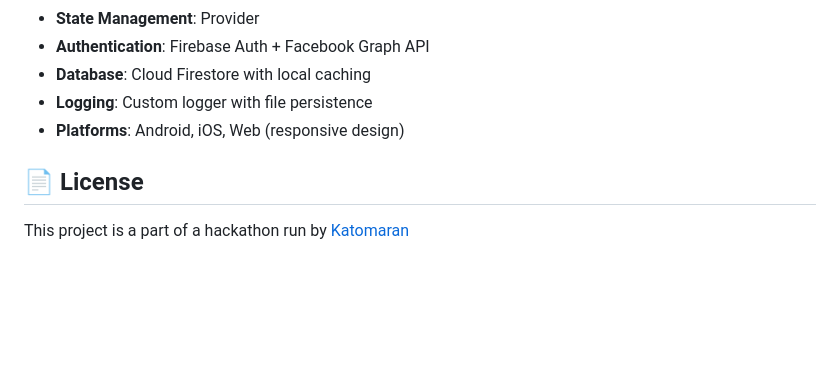
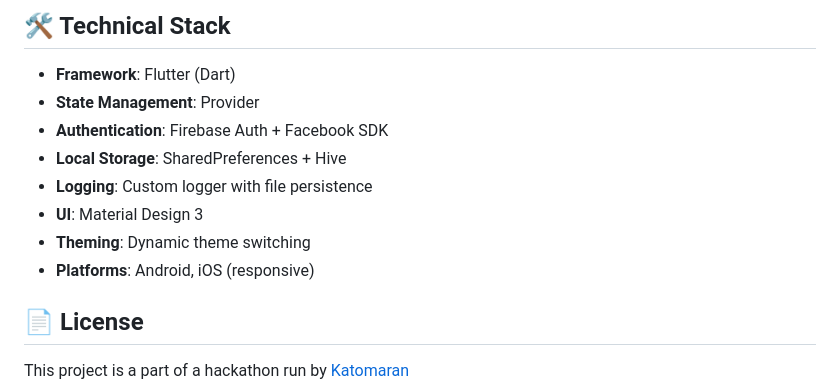
Before and after one commit to KarthigeyanT/Katomaran_hackathon_TODO-LIST, a Markdown page: README.md, the part around the change printed below. GitHub-like rendering; blank space fills up the shorter version.

```diff
--- a/README.md
+++ b/README.md
@@ -114,8 +161,12 @@ graph TD
+## 🛠️ Technical Stack
+- **Framework**: Flutter (Dart)
 - **State Management**: Provider
-- **Authentication**: Firebase Auth + Facebook Graph API
-- **Database**: Cloud Firestore with local caching
+- **Authentication**: Firebase Auth + Facebook SDK
+- **Local Storage**: SharedPreferences + Hive
 - **Logging**: Custom logger with file persistence
-- **Platforms**: Android, iOS, Web (responsive design)
+- **UI**: Material Design 3
+- **Theming**: Dynamic theme switching
+- **Platforms**: Android, iOS (responsive)
 
 ## 📄 License
 
```
Also changed, not shown: other parts of README.md (+68 -21 lines).
